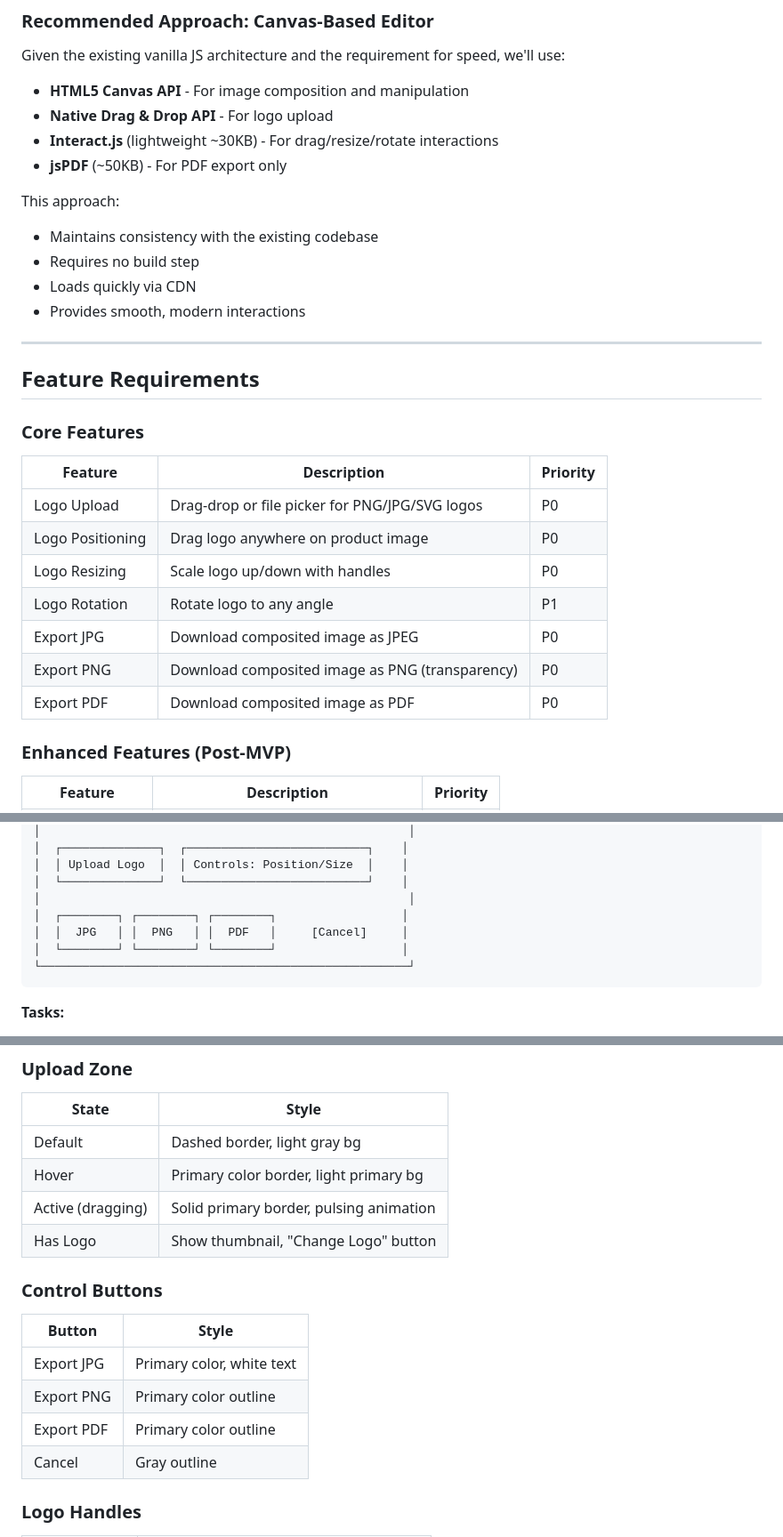
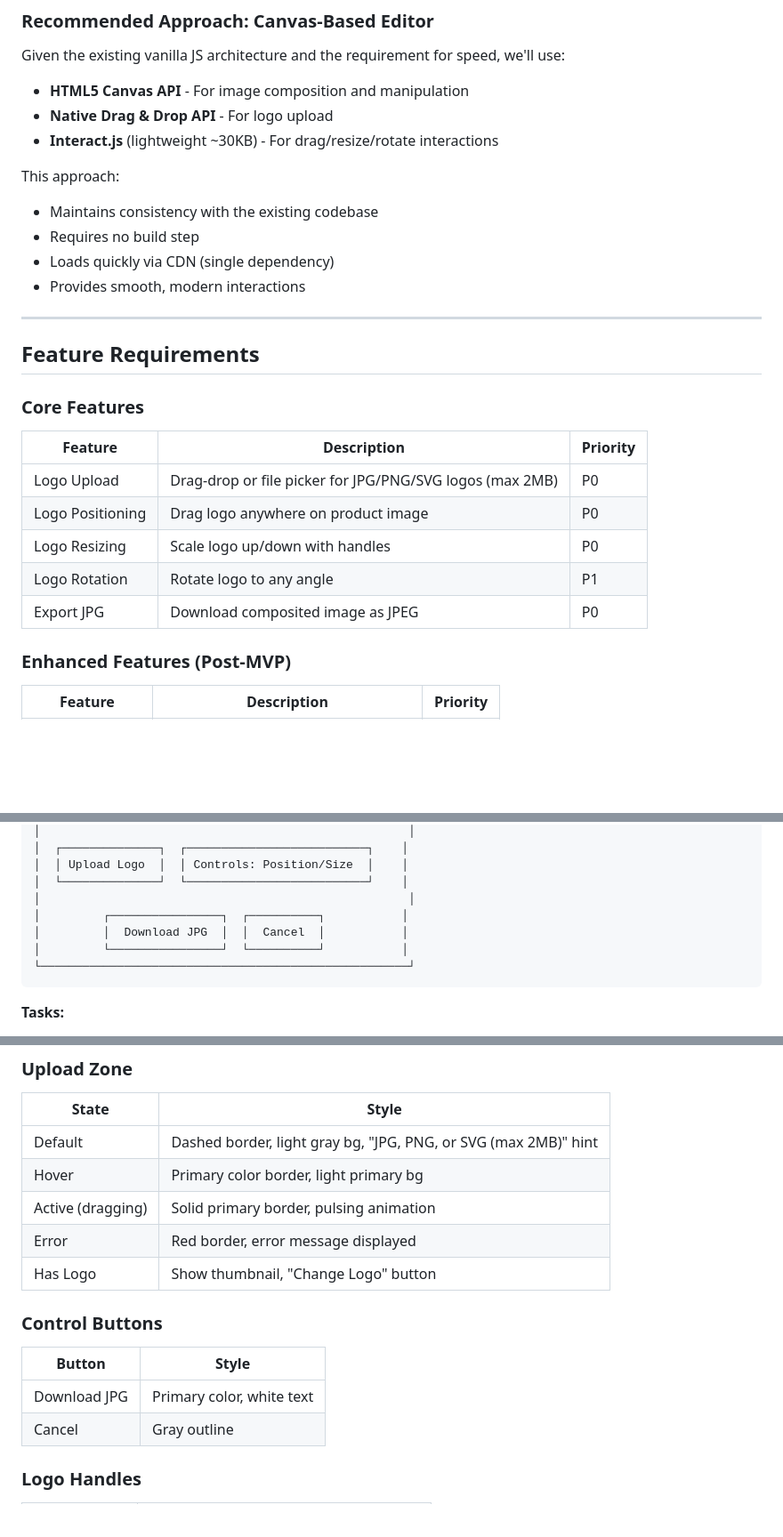
Before and after one commit to interactor-tyler/productSwatch, a Markdown page: LOGO_OVERLAY_EDITOR_PLAN.md, 3 parts joined by grey strips. Shown at 89% size. Drawn GitHub-style; blank space fills up the shorter version.

````diff
--- a/LOGO_OVERLAY_EDITOR_PLAN.md
+++ b/LOGO_OVERLAY_EDITOR_PLAN.md
@@ -18,12 +18,11 @@ Given the existing vanilla JS architecture and the requirement for speed, we'll
 - **HTML5 Canvas API** - For image composition and manipulation
 - **Native Drag & Drop API** - For logo upload
 - **Interact.js** (lightweight ~30KB) - For drag/resize/rotate interactions
-- **jsPDF** (~50KB) - For PDF export only
 
 This approach:
 - Maintains consistency with the existing codebase
 - Requires no build step
-- Loads quickly via CDN
+- Loads quickly via CDN (single dependency)
 - Provides smooth, modern interactions
 
 ---
@@ -34,13 +33,11 @@ This approach:
 
 | Feature | Description | Priority |
 |---------|-------------|----------|
-| Logo Upload | Drag-drop or file picker for PNG/JPG/SVG logos | P0 |
+| Logo Upload | Drag-drop or file picker for JPG/PNG/SVG logos (max 2MB) | P0 |
 | Logo Positioning | Drag logo anywhere on product image | P0 |
 | Logo Resizing | Scale logo up/down with handles | P0 |
 | Logo Rotation | Rotate logo to any angle | P1 |
 | Export JPG | Download composited image as JPEG | P0 |
-| Export PNG | Download composited image as PNG (transparency) | P0 |
-| Export PDF | Download composited image as PDF | P0 |
 
 ### Enhanced Features (Post-MVP)
 
@@ -77,9 +74,9 @@ Add a new modal that opens when user clicks "Add Logo" button on a product.
 │  │ Upload Logo  │  │ Controls: Position/Size  │    │
 │  └──────────────┘  └──────────────────────────┘    │
 │                                                     │
-│  ┌────────┐ ┌────────┐ ┌────────┐                  │
-│  │  JPG   │ │  PNG   │ │  PDF   │     [Cancel]     │
-│  └────────┘ └────────┘ └────────┘                  │
+│         ┌────────────────┐  ┌──────────┐           │
+│         │  Download JPG  │  │  Cancel  │           │
+│         └────────────────┘  └──────────┘           │
 └─────────────────────────────────────────────────────┘
 ```
 
@@ -314,18 +328,17 @@ function renderCanvas() {
 
 | State | Style |
 |-------|-------|
-| Default | Dashed border, light gray bg |
+| Default | Dashed border, light gray bg, "JPG, PNG, or SVG (max 2MB)" hint |
 | Hover | Primary color border, light primary bg |
 | Active (dragging) | Solid primary border, pulsing animation |
+| Error | Red border, error message displayed |
 | Has Logo | Show thumbnail, "Change Logo" button |
 
 ### Control Buttons
 
 | Button | Style |
 |--------|-------|
-| Export JPG | Primary color, white text |
-| Export PNG | Primary color outline |
-| Export PDF | Primary color outline |
+| Download JPG | Primary color, white text |
 | Cancel | Gray outline |
 
 ### Logo Handles
````
Also changed, not shown: other parts of LOGO_OVERLAY_EDITOR_PLAN.md (+57 -41 lines).
